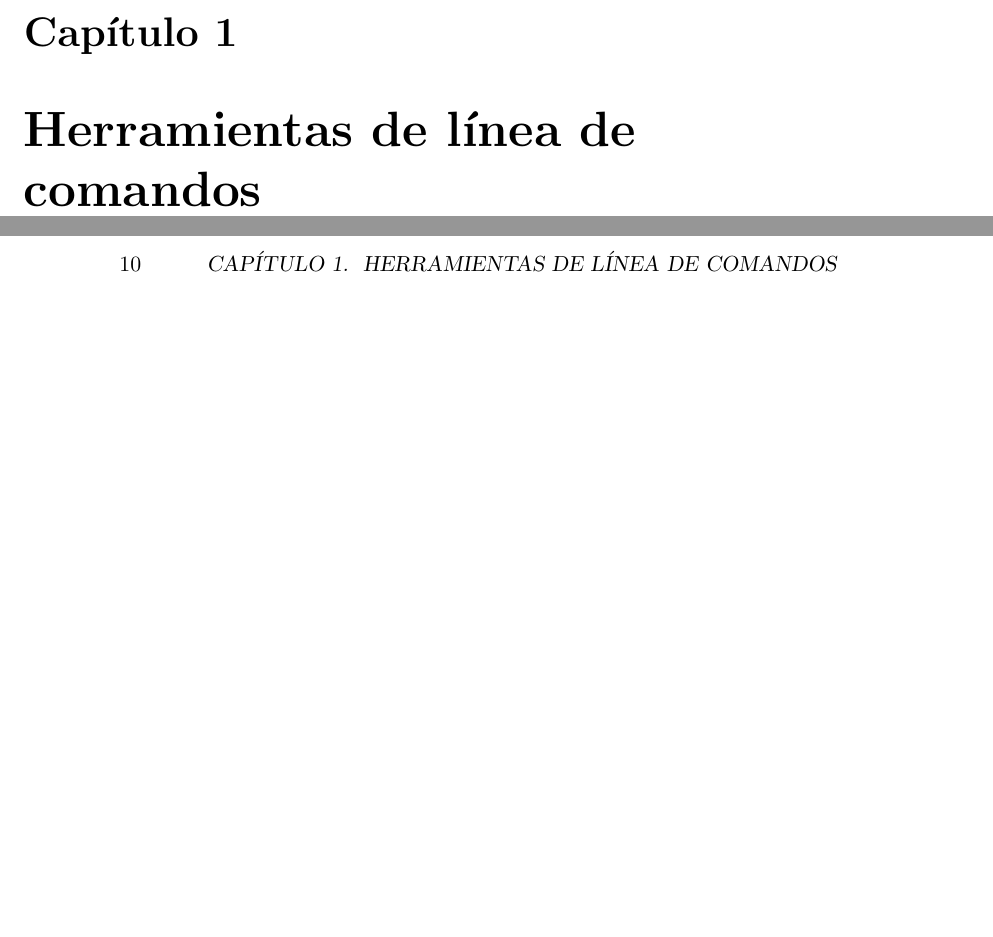
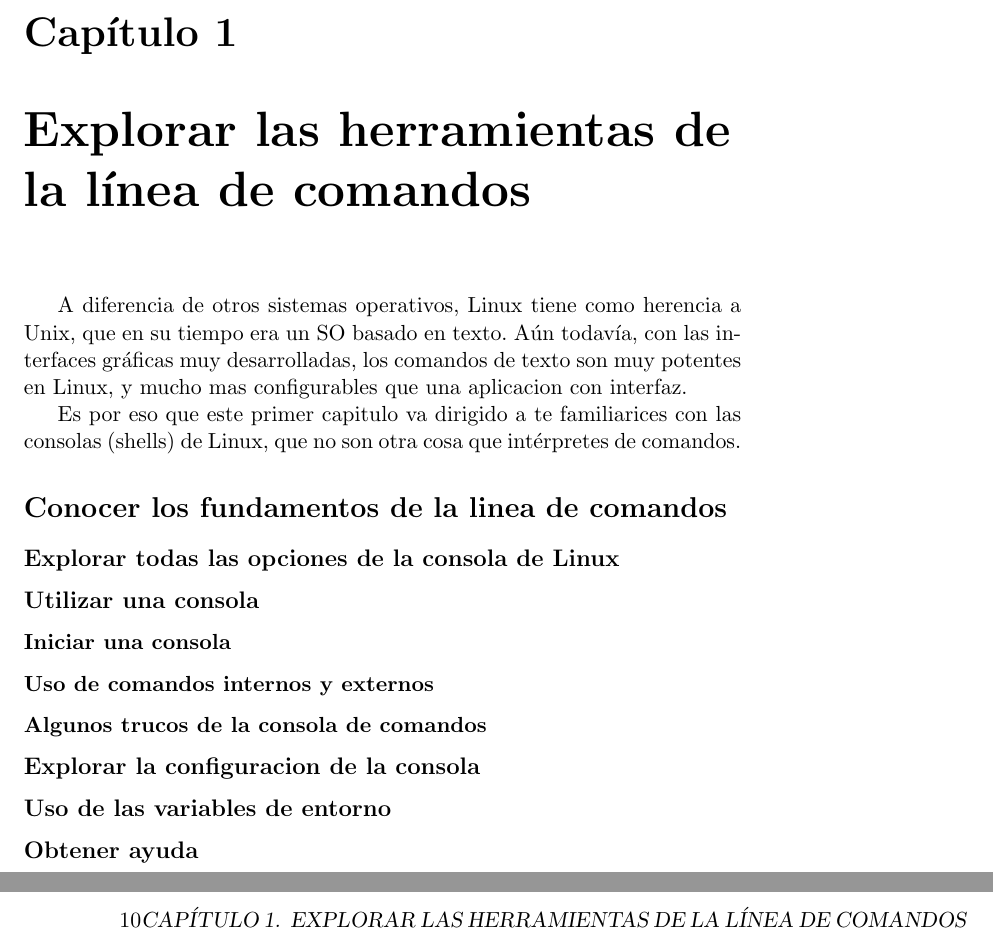
Before and after one commit to acmfi/cursolinux, a LaTeX book (src/cursolinux.tex, which reads src/shell.tex): two parts of pages 9 and 10 of 19, joined at a grey line, cut so that both start at the same text, the shorter picture padded with empty space. Compiled offline with pdfLaTeX.

Commit message:
Se empieza el tuto.

```diff
--- a/src/shell.tex
+++ b/src/shell.tex
@@ -1,2 +1,43 @@
-\chapter{Herramientas de línea de comandos}
+\chapter{Explorar las herramientas de la línea de comandos}
 \label{cha:Shell}
+
+A diferencia de otros sistemas operativos, Linux tiene como herencia a Unix,
+ que en su tiempo era un SO basado en texto.
+Aún todavía, con las interfaces gráficas muy desarrolladas, los comandos de texto
+son muy potentes en Linux, y mucho mas configurables que una aplicacion con interfaz.
+
+Es por eso que este primer capitulo va dirigido a te familiarices con las consolas (shells)
+de Linux, que no son otra cosa que intérpretes de comandos.
+
+
+\section*{Conocer los fundamentos de la linea de comandos}
+
+
+\subsection*{Explorar todas las opciones de la consola de Linux}
+
+
+\subsection*{Utilizar una consola}
+
+
+
+\subsubsection*{Iniciar una consola}
+
+
+\subsubsection*{Uso de comandos internos y externos}
+
+
+\subsubsection*{Algunos trucos de la consola de comandos}
+
+
+
+
+
+
+\subsection*{Explorar la configuracion de la consola}
+
+
+
+\subsection*{Uso de las variables de entorno}
+
+
+\subsection*{Obtener ayuda}
```
